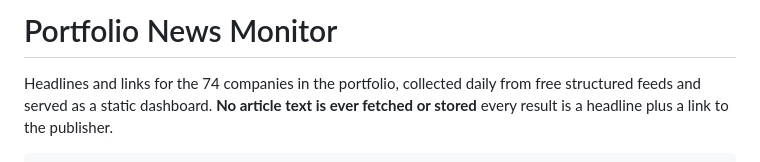
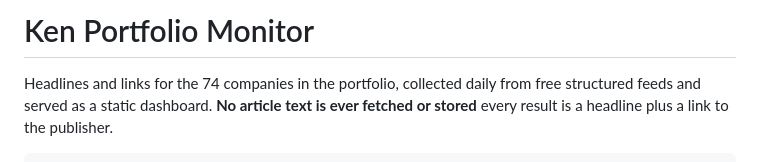
Before and after one commit to B-127/ken-monitor, a Markdown page: README.md, the part around the change. Drawn GitHub-style.

Commit message:
Rename project from 'Portfolio News Monitor' to 'Ken Portfolio Monitor'

```diff
--- a/README.md
+++ b/README.md
@@ -1,4 +1,4 @@
-# Portfolio News Monitor
+# Ken Portfolio Monitor
 
 Headlines and links for the 74 companies in the portfolio, collected daily from
 free structured feeds and served as a static dashboard. **No article text is
```
